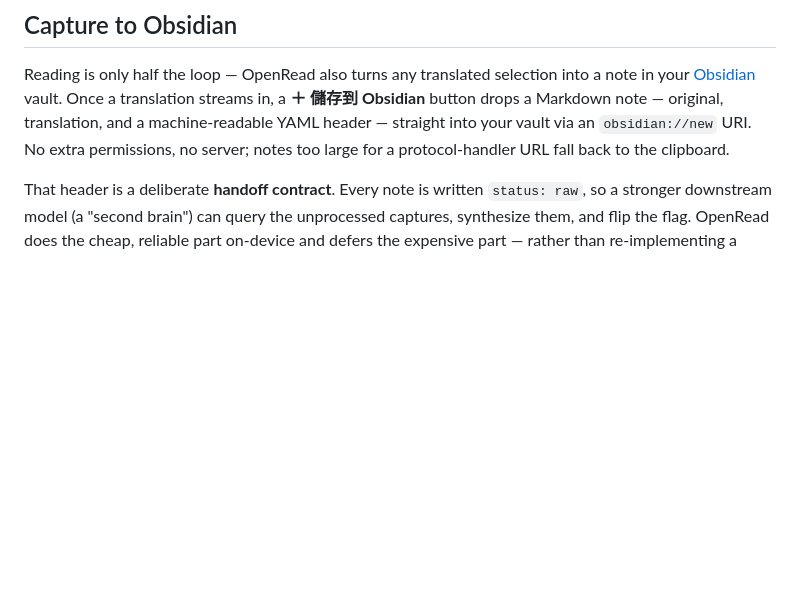
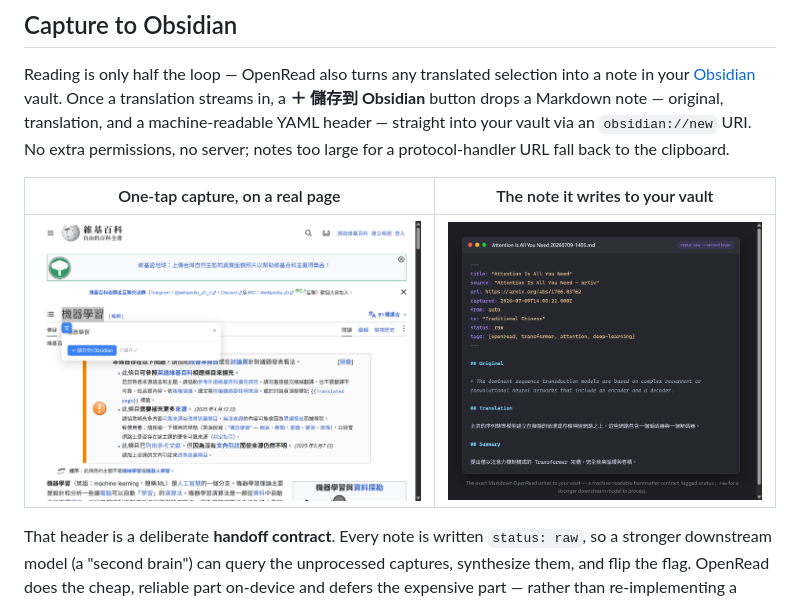
Before and after one commit to 0Smallcat0/OpenRead, a Markdown page: README.md, the part around the change. Drawn GitHub-style; pictures changed too: docs/screenshots/capture-note.png (added), docs/screenshots/capture-saved.png (added); blank space fills up the shorter version.

```diff
--- a/README.md
+++ b/README.md
@@ -104,6 +104,10 @@ translation, and a machine-readable YAML header — straight into your vault via
 an `obsidian://new` URI. No extra permissions, no server; notes too large for a
 protocol-handler URL fall back to the clipboard.
 
+| One-tap capture, on a real page | The note it writes to your vault |
+| :---: | :---: |
+| ![Capture button in the translate panel on Wikipedia](docs/screenshots/capture-saved.png) | ![The Markdown note OpenRead writes, with its frontmatter handoff contract](docs/screenshots/capture-note.png) |
+
 That header is a deliberate **handoff contract**. Every note is written
 `status: raw`, so a stronger downstream model (a "second brain") can query the
 unprocessed captures, synthesize them, and flip the flag. OpenRead does the
```
Also changed, not shown: docs/screenshots/capture-note-example.md (added, +22 -0 lines).
